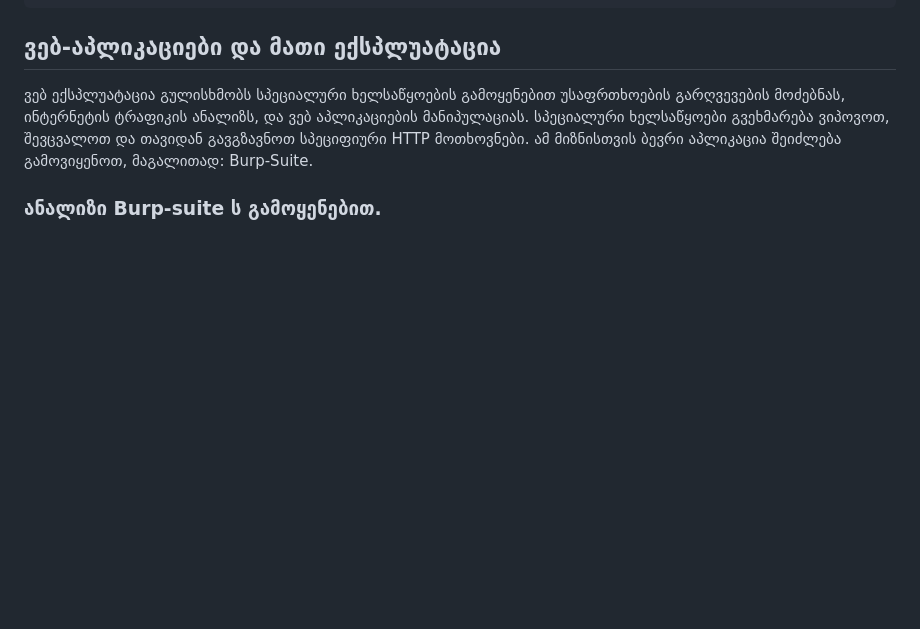
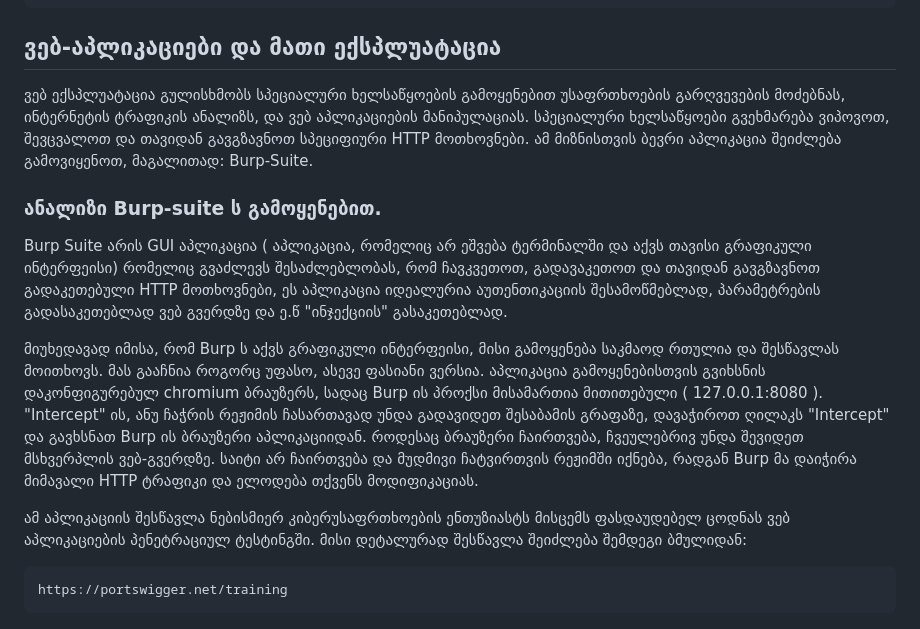
Before and after one commit to firelordzuka/Getting-started-with-CTF-challanges-GEO, a Markdown page: "ხელსაწყოები" და მათი გამოყენება.md, the part around the change. GitHub-like rendering; blank space fills up the shorter version.

````diff
--- a/"ხელსაწყოები" და მათი გამოყენება.md
+++ b/"ხელსაწყოები" და მათი გამოყენება.md
@@ -141,3 +141,19 @@ man dirb
 შეიძლება გამოვიყენოთ, მაგალითად: Burp-Suite.
 
 ### ანალიზი Burp-suite ს გამოყენებით.
+
+Burp Suite არის GUI აპლიკაცია ( აპლიკაცია, რომელიც არ ეშვება ტერმინალში და აქვს თავისი გრაფიკული ინტერფეისი) რომელიც გვაძლევს შესაძლებლობას, რომ
+ჩავკვეთოთ, გადავაკეთოთ და თავიდან გავგზავნოთ გადაკეთებული HTTP მოთხოვნები, ეს აპლიკაცია იდეალურია აუთენთიკაციის შესამოწმებლად, პარამეტრების გადასაკეთებლად
+ვებ გვერდზე და ე.წ "ინჯექციის" გასაკეთებლად.
+
+
+მიუხედავად იმისა, რომ Burp ს აქვს გრაფიკული ინტერფეისი, მისი გამოყენება საკმაოდ რთულია და შესწავლას მოითხოვს. მას გააჩნია როგორც უფასო, ასევე ფასიანი ვერსია.
+აპლიკაცია გამოყენებისთვის გვიხსნის დაკონფიგურებულ chromium ბრაუზერს, სადაც Burp ის პროქსი მისამართია მითითებული ( 127.0.0.1:8080 ). "Intercept" ის, ანუ ჩაჭრის
+რეჟიმის ჩასართავად უნდა გადავიდეთ შესაბამის გრაფაზე, დავაჭიროთ ღილაკს "Intercept" და გავხსნათ Burp ის ბრაუზერი აპლიკაციიდან. როდესაც ბრაუზერი ჩაირთვება, ჩვეულებრივ უნდა შევიდეთ მსხვერპლის ვებ-გვერდზე. საიტი არ ჩაირთვება და მუდმივი ჩატვირთვის რეჟიმში იქნება, რადგან Burp მა დაიჭირა მიმავალი HTTP ტრაფიკი და ელოდება თქვენს მოდიფიკაციას.
+
+
+ამ აპლიკაციის შესწავლა ნებისმიერ კიბერუსაფრთხოების ენთუზიასტს მისცემს ფასდაუდებელ ცოდნას ვებ აპლიკაციების პენეტრაციულ ტესტინგში. მისი დეტალურად შესწავლა შეიძლება შემდეგი ბმულიდან:
+
+```
+https://portswigger.net/training
+```
````
